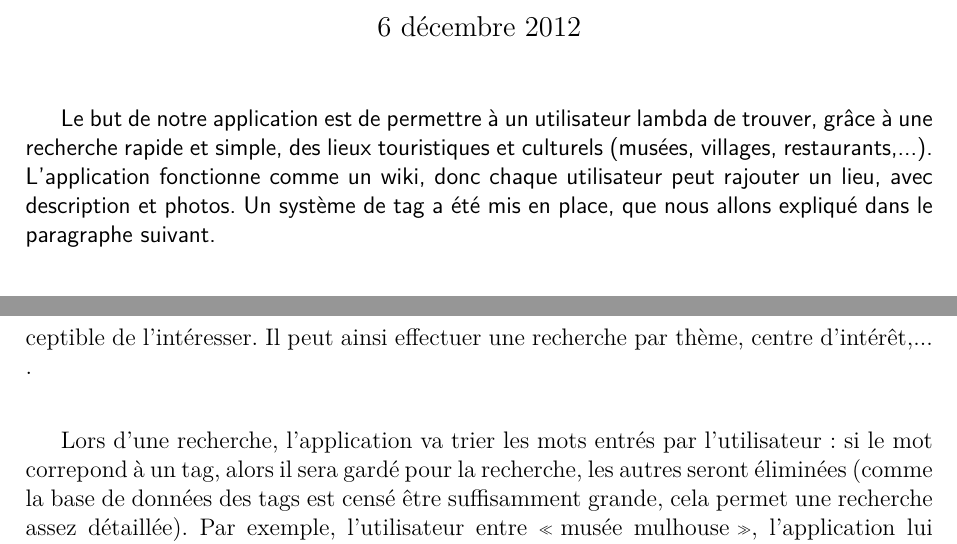
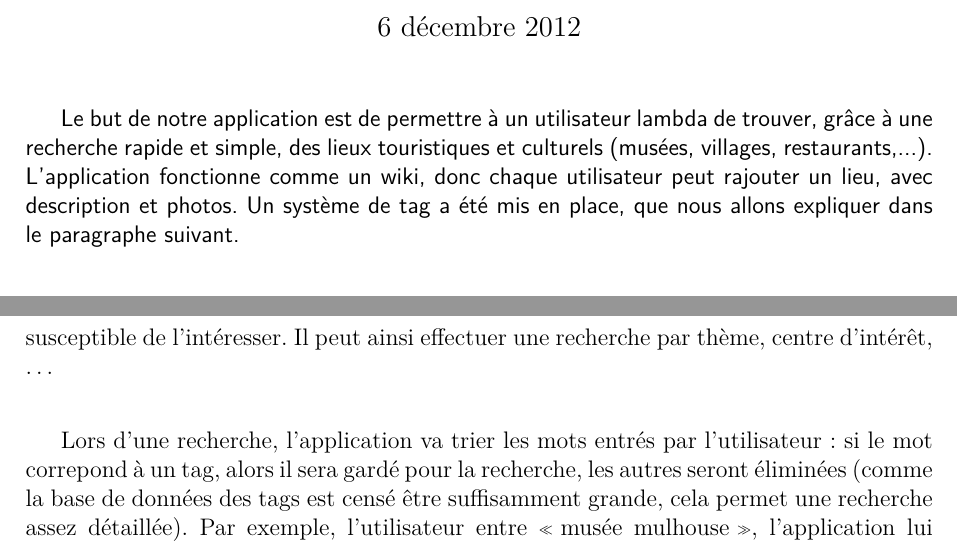
Before and after one commit to IARISS/nuit-info-2012-communication, a LaTeX document (rapports/ABASE/ABASE.tex): two parts of pages 1 and 4 of 4, joined at a grey line, cut so that both start at the same text. Compiled offline with pdfLaTeX.

Commit message:
MAJ Rapport ABASE

```diff
--- a/rapports/ABASE/ABASE.tex
+++ b/rapports/ABASE/ABASE.tex
@@ -52,7 +52,7 @@
 
 \maketitle{}
 
-{\sffamily Le but de notre application est de permettre à un utilisateur lambda de trouver, grâce à une recherche rapide et simple, des lieux touristiques et culturels (musées, villages, restaurants,...). L'application fonctionne comme un wiki, donc chaque utilisateur peut rajouter un lieu, avec description et photos. Un système de tag a été mis en place, que nous allons expliqué dans le paragraphe suivant.}
+{\sffamily Le but de notre application est de permettre à un utilisateur lambda de trouver, grâce à une recherche rapide et simple, des lieux touristiques et culturels (musées, villages, restaurants,...). L'application fonctionne comme un wiki, donc chaque utilisateur peut rajouter un lieu, avec description et photos. Un système de tag a été mis en place, que nous allons expliquer dans le paragraphe suivant.}
 
 \espace{}
 \section{Démonstration rapide}
@@ -81,7 +81,7 @@ Quand l'utilisateur charge la page descriptive d'un lieu, l'application va analy
 
 Ainsi, même si l'utilisateur, en entrant une nouvelle description, n'avait entré que \og{}C'est un des plus beau musée de la ville de Mulhouse\fg{} et que les tags \#musée et \#mulhouse existaient déjà; il y aura automatiquement une transformation des mots \og{}musée\fg{} et \og{}Mulhouse\fg{} en lien lors du chargement de la page descriptive du lieu.
 
-Cela permets au final à l'utilisateur de naviguer facilement entre les différents lieux susceptible de l'intéresser. Il peut ainsi effectuer une recherche par thème, centre d'intérêt,... .
+Cela permets au final à l'utilisateur de naviguer facilement entre les différents lieux susceptible de l'intéresser. Il peut ainsi effectuer une recherche par thème, centre d'intérêt, \ldots{}
 
 \espace{}
 Lors d'une recherche, l'application va trier les mots entrés par l'utilisateur :  si le mot correpond à un tag, alors il sera gardé pour la recherche, les autres seront éliminées (comme la base de données des tags est censé être suffisamment grande, cela permet une recherche assez détaillée). Par exemple, l'utilisateur entre \og{}musée mulhouse\fg{}, l'application lui retournera tous les lieux contenant les tags \#musée et \#mulhouse. Si malheureusement aucun tag n'est trouvé dans ce que l'utilisateur entre, alors l'application gardera les mots importants, et effectuera directement la recherche sur les descriptions (mais comme la base de données des tags est supposée être suffisamment grande, cela ne devrait se produire que rarement).
```
Also changed, not shown: rapports/ABASE/ABASE.tex (4 more changed lines).
